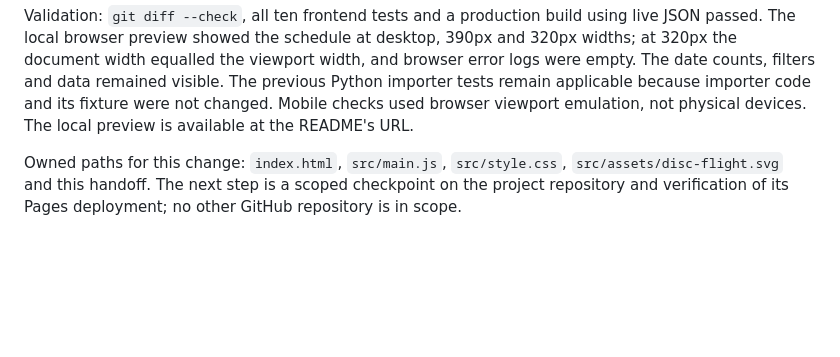
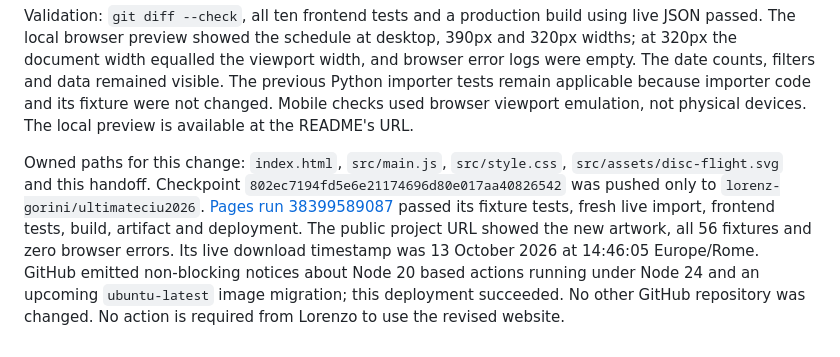
Before and after one commit to lorenz-gorini/ultimateciu2026, a Markdown page: docs/IMPLEMENTATION_HANDOFF.md, the part around the change. Drawn GitHub-style; blank space fills up the shorter version.

Commit message:
Record visual update deployment [skip ci]
Document the successful project-only Pages run and browser verification. This documentation-only checkpoint does not change deployed assets.

```diff
--- a/docs/IMPLEMENTATION_HANDOFF.md
+++ b/docs/IMPLEMENTATION_HANDOFF.md
@@ -281,4 +281,4 @@ Lorenzo requested a less minimal version with small drawings while keeping the s
 
 Validation: `git diff --check`, all ten frontend tests and a production build using live JSON passed. The local browser preview showed the schedule at desktop, 390px and 320px widths; at 320px the document width equalled the viewport width, and browser error logs were empty. The date counts, filters and data remained visible. The previous Python importer tests remain applicable because importer code and its fixture were not changed. Mobile checks used browser viewport emulation, not physical devices. The local preview is available at the README's URL.
 
-Owned paths for this change: `index.html`, `src/main.js`, `src/style.css`, `src/assets/disc-flight.svg` and this handoff. The next step is a scoped checkpoint on the project repository and verification of its Pages deployment; no other GitHub repository is in scope.
+Owned paths for this change: `index.html`, `src/main.js`, `src/style.css`, `src/assets/disc-flight.svg` and this handoff. Checkpoint `802ec7194fd5e6e21174696d80e017aa40826542` was pushed only to `lorenz-gorini/ultimateciu2026`. [Pages run 38399589087](https://github.com/lorenz-gorini/ultimateciu2026/actions/runs/38399589087) passed its fixture tests, fresh live import, frontend tests, build, artifact and deployment. The public project URL showed the new artwork, all 56 fixtures and zero browser errors. Its live download timestamp was 13 October 2026 at 14:46:05 Europe/Rome. GitHub emitted non-blocking notices about Node 20 based actions running under Node 24 and an upcoming `ubuntu-latest` image migration; this deployment succeeded. No other GitHub repository was changed. No action is required from Lorenzo to use the revised website.
```
